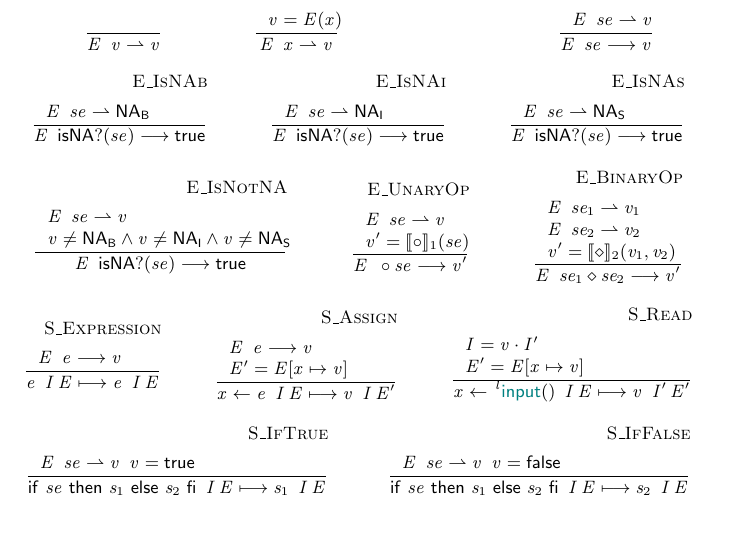
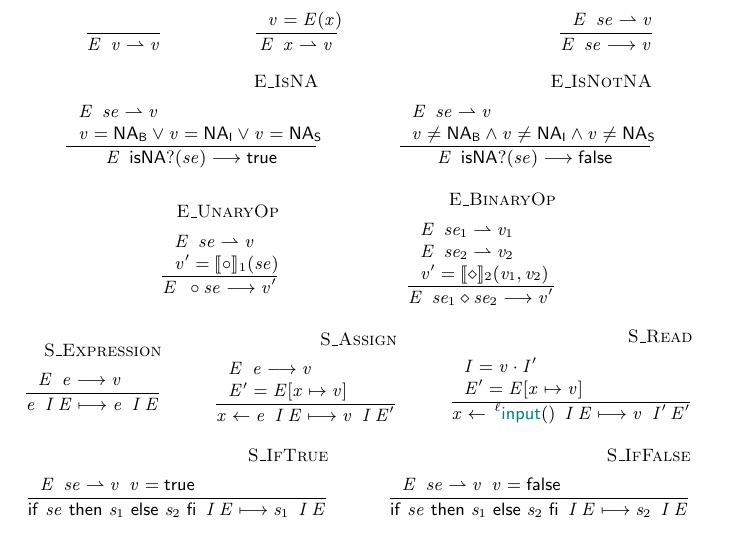
Before and after one commit to reactorlabs/rhotic, a LaTeX document (doc/notes.tex, which reads doc/mini_rhotic_.tex): part of page 2 of 6, cut so that both start at the same text. Compiled offline with pdfLaTeX.

Commit message:
Fix isNA, isNotNA, and Read rules

```diff
--- a/doc/mini_rhotic_.tex
+++ b/doc/mini_rhotic_.tex
@@ -116,7 +116,7 @@
 
 \newcommand{\ottC}{
 \ottrulehead{\ottnt{C}}{::=}{\ottcom{machine configuration}}\ottprodnewline
-\ottfirstprodline{|}{\ottnt{s} \, \ottnt{I} \, \ottnt{E}}{}{}{}{}}
+\ottfirstprodline{|}{ \langle  \ottnt{s} \, \ottnt{I} \, \ottnt{E}  \rangle }{}{}{}{}}
 
 \newcommand{\ottterminals}{
 \ottrulehead{\ottnt{terminals}}{::=}{}\ottprodnewline
@@ -239,7 +239,9 @@
 \end{ottdefnblock}}
 
 %% defn eval_e
-\newcommand{\ottdruleEXXIsNAb}[1]{\ottdrule[#1]{%
-\ottpremise{ \ottnt{E} \enspace \ottnt{se}   \rightharpoonup    \mathsf{NA_B}  }%
+\newcommand{\ottdruleEXXIsNA}[1]{\ottdrule[#1]{%
+\ottpremise{ \ottnt{E} \enspace \ottnt{se}   \rightharpoonup   \ottnt{v} }%
+\ottpremise{\ottnt{v}  \ottsym{=}   \mathsf{NA_B}   \lor  \ottnt{v}  \ottsym{=}   \mathsf{NA_I}   \lor  \ottnt{v}  \ottsym{=}   \mathsf{NA_S} }%
 }{
  \ottnt{E} \enspace  \isna ( \ottnt{se} )    \longrightarrow    \mathsf{true}  }{%
+{\ottdrulename{E\_IsNA}}{}%
@@ -267,7 +252,7 @@
 \ottpremise{ \ottnt{E} \enspace \ottnt{se}   \rightharpoonup   \ottnt{v} }%
 \ottpremise{\ottnt{v}  \neq   \mathsf{NA_B}   \land  \ottnt{v}  \neq   \mathsf{NA_I}   \land  \ottnt{v}  \neq   \mathsf{NA_S} }%
 }{
- \ottnt{E} \enspace  \isna ( \ottnt{se} )    \longrightarrow    \mathsf{true}  }{%
+ \ottnt{E} \enspace  \isna ( \ottnt{se} )    \longrightarrow    \mathsf{false}  }{%
 {\ottdrulename{E\_IsNotNA}}{}%
 }}
 
@@ -299,9 +284,7 @@
 }}
 
 \newcommand{\ottdefnevalXXe}[1]{\begin{ottdefnblock}[#1]{$ \ottnt{E} \enspace \ottnt{e}   \longrightarrow   \ottnt{v} $}{\ottcom{evaluation of expressions}}
-\ottusedrule{\ottdruleEXXIsNAb{}}
-\ottusedrule{\ottdruleEXXIsNAi{}}
-\ottusedrule{\ottdruleEXXIsNAs{}}
+\ottusedrule{\ottdruleEXXIsNA{}}
 \ottusedrule{\ottdruleEXXIsNotNA{}}
 \ottusedrule{\ottdruleEXXUnaryOp{}}
 \ottusedrule{\ottdruleEXXBinaryOp{}}
@@ -322,7 +305,7 @@
 \ottpremise{ \ottnt{I}  =  \ottnt{v}  \cdot  \ottnt{I'} }%
 \ottpremise{\ottnt{E'}  \ottsym{=}  \ottnt{E}  \ottsym{[}  \mathit{x}  \mapsto  \ottnt{v}  \ottsym{]}}%
 }{
-  \mathit{x}   \leftarrow \, ^ l   \mathsf{ {\color{teal}input}() }  \enspace \ottnt{I} \, \ottnt{E}   \longmapsto   \ottnt{v} \enspace \ottnt{I'} \, \ottnt{E'} }{%
+  \mathit{x}   \leftarrow \, ^ \ell   \mathsf{ {\color{teal}input}() }  \enspace \ottnt{I} \, \ottnt{E}   \longmapsto   \ottnt{v} \enspace \ottnt{I'} \, \ottnt{E'} }{%
 {\ottdrulename{S\_Read}}{}%
 }}
 
--- a/doc/notes.tex
+++ b/doc/notes.tex
@@ -112,11 +112,7 @@ The syntax of programs is defined inductively in Figure~\ref{fig:syntax}.
 
       \ottusedrule{\ottdruleEXXSimpleExpression{}}
       \\
-      \ottusedrule{\ottdruleEXXIsNAb{}}
-      \and
-      \ottusedrule{\ottdruleEXXIsNAi{}}
-      \and
-      \ottusedrule{\ottdruleEXXIsNAs{}}
+      \ottusedrule{\ottdruleEXXIsNA{}}
       \and
       \ottusedrule{\ottdruleEXXIsNotNA{}}
       \and
```
Also changed, not shown: doc/mini_rhotic_.tex (17 more changed lines), 1 other file.
